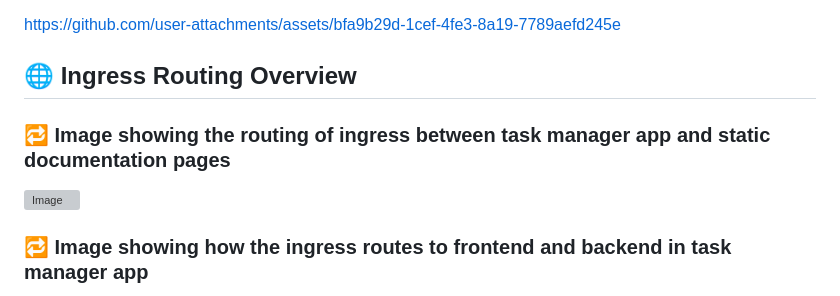
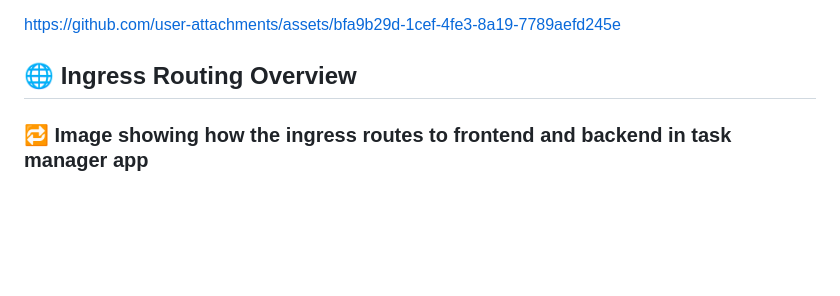
Before and after one commit to mohammad-alaa-ma/TaskManager-StaticDocSite-withCI-CD, a Markdown page: README.md, the part around the change. Drawn GitHub-style; blank space fills up the shorter version; grey boxes are pictures that could not be loaded.

```diff
--- a/README.md
+++ b/README.md
@@ -15,10 +15,6 @@ This video demonstrates **ArgoCD** in action:
 https://github.com/user-attachments/assets/bfa9b29d-1cef-4fe3-8a19-7789aefd245e
 
 ## 🌐 Ingress Routing Overview
-
-### 🔁 Image showing the routing of ingress between task manager app and static documentation pages
-
-<img width="1024" height="1024" alt="Image" src="https://github.com/user-attachments/assets/8db06f37-41fd-4d38-a4f2-88eb8b5eb53c" />
 
 ### 🔁 Image showing how the ingress routes to frontend and backend in task manager app
 
```
